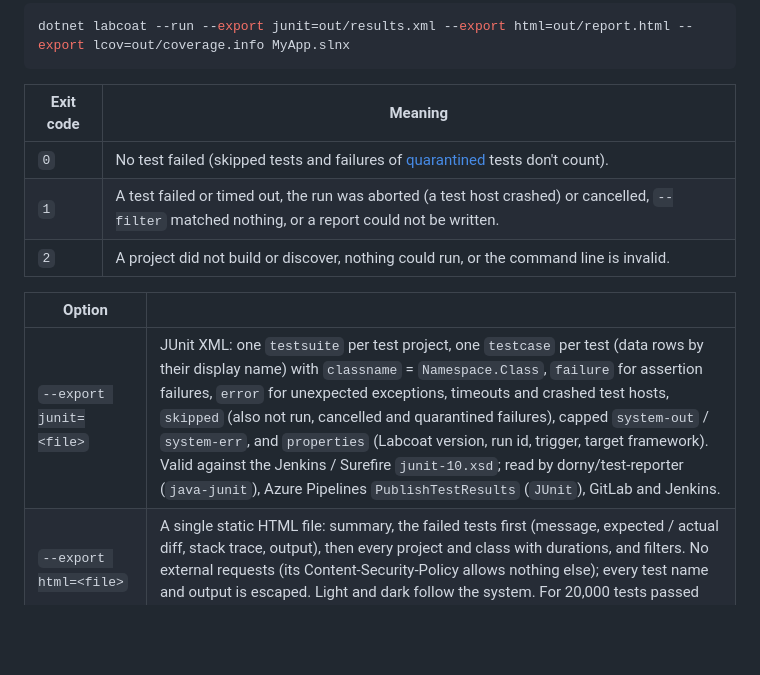
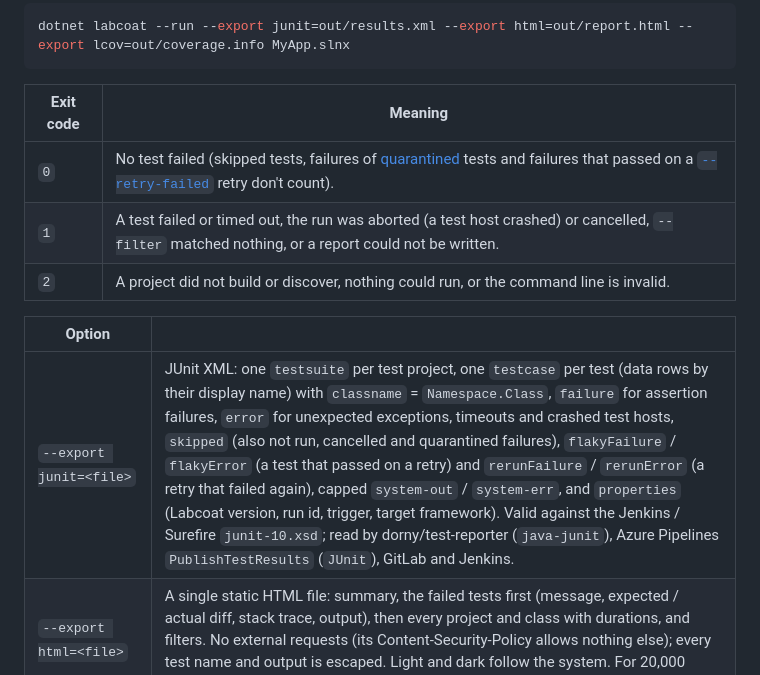
Before and after one commit to eriklieben/labcoat, a Markdown page: docs/standalone.md, the part around one of its changes. Drawn GitHub-style; blank space fills up the shorter version.

```diff
--- a/docs/standalone.md
+++ b/docs/standalone.md
@@ -154,13 +154,13 @@ dotnet labcoat --run --export junit=out/results.xml --export html=out/report.htm
 
 | Exit code | Meaning |
 | --- | --- |
-| `0` | No test failed (skipped tests and failures of [quarantined](features.md#history-flaky-tests-and-past-runs) tests don't count). |
+| `0` | No test failed (skipped tests, failures of [quarantined](features.md#history-flaky-tests-and-past-runs) tests and failures that passed on a [`--retry-failed`](#flaky-tests-and-the-quarantine-file) retry don't count). |
 | `1` | A test failed or timed out, the run was aborted (a test host crashed) or cancelled, `--filter` matched nothing, or a report could not be written. |
 | `2` | A project did not build or discover, nothing could run, or the command line is invalid. |
 
 | Option | |
 | --- | --- |
-| `--export junit=<file>` | JUnit XML: one `testsuite` per test project, one `testcase` per test (data rows by their display name) with `classname` = `Namespace.Class`, `failure` for assertion failures, `error` for unexpected exceptions, timeouts and crashed test hosts, `skipped` (also not run, cancelled and quarantined failures), capped `system-out` / `system-err`, and `properties` (Labcoat version, run id, trigger, target framework). Valid against the Jenkins / Surefire `junit-10.xsd`; read by dorny/test-reporter (`java-junit`), Azure Pipelines `PublishTestResults` (`JUnit`), GitLab and Jenkins. |
+| `--export junit=<file>` | JUnit XML: one `testsuite` per test project, one `testcase` per test (data rows by their display name) with `classname` = `Namespace.Class`, `failure` for assertion failures, `error` for unexpected exceptions, timeouts and crashed test hosts, `skipped` (also not run, cancelled and quarantined failures), `flakyFailure` / `flakyError` (a test that passed on a retry) and `rerunFailure` / `rerunError` (a retry that failed again), capped `system-out` / `system-err`, and `properties` (Labcoat version, run id, trigger, target framework). Valid against the Jenkins / Surefire `junit-10.xsd`; read by dorny/test-reporter (`java-junit`), Azure Pipelines `PublishTestResults` (`JUnit`), GitLab and Jenkins. |
 | `--export html=<file>` | A single static HTML file: summary, the failed tests first (message, expected / actual diff, stack trace, output), then every project and class with durations, and filters. No external requests (its Content-Security-Policy allows nothing else); every test name and output is escaped. Light and dark follow the system. For 20,000 tests passed tests are one line each and details are kept for the first 500 failures. |
 | `--export lcov=<file>` | This run's coverage as `lcov.info` (`SF`, `DA`, `BRDA`, `BRF` / `BRH`, `LF` / `LH`, `end_of_record`) for Codecov, Coveralls, SonarQube or `genhtml`. Collects coverage like `--coverage`. |
 | `--export cobertura=<file>` | The same coverage as Cobertura XML (ReportGenerator, Azure Pipelines, GitLab); a comment at the top names the coverage settings used per project. |
```
Also changed, not shown: other parts of docs/standalone.md (+39 -0 lines), docs/configuration.md (+5 -0 lines), docs/features.md (+6 -1 lines).
